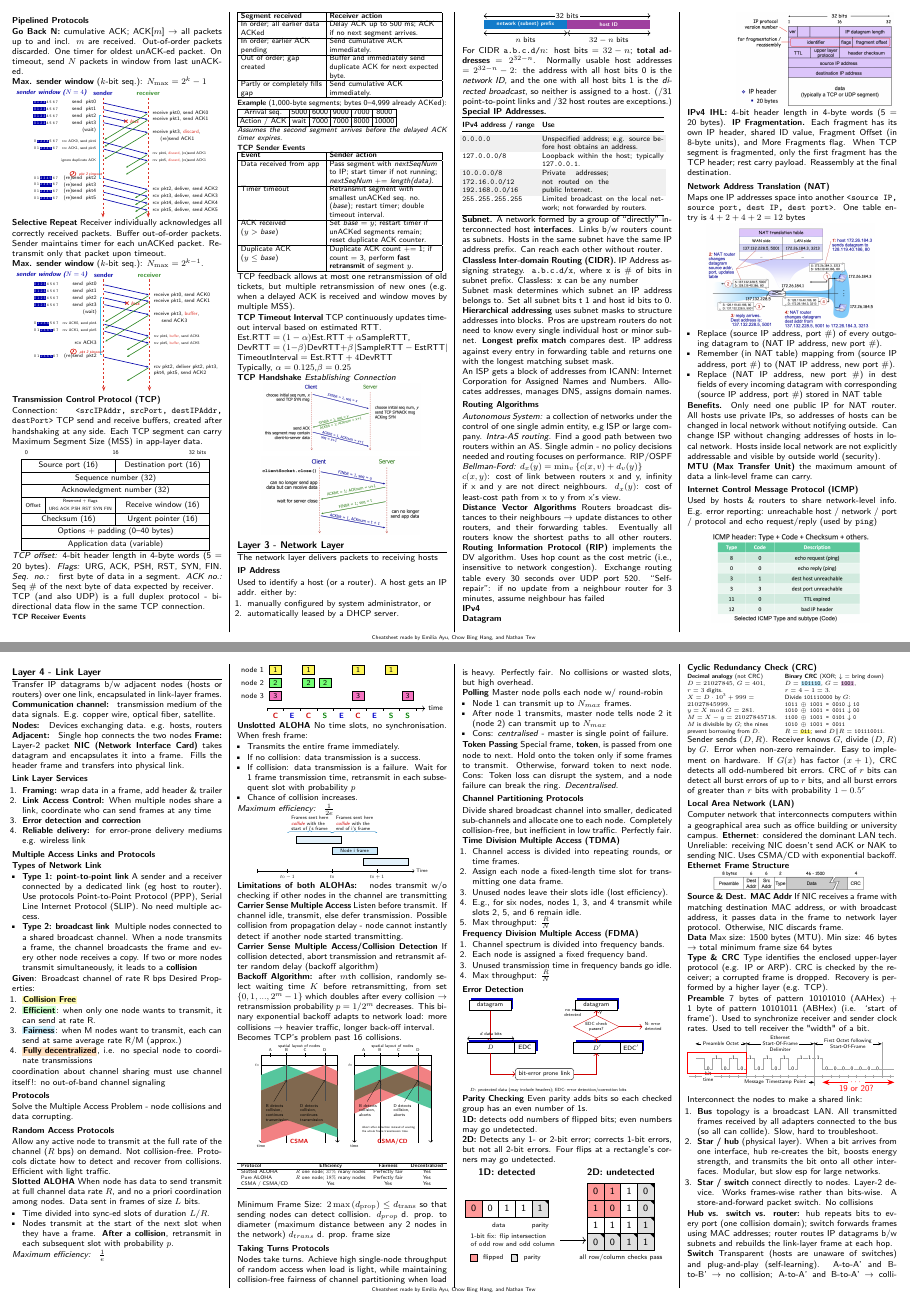
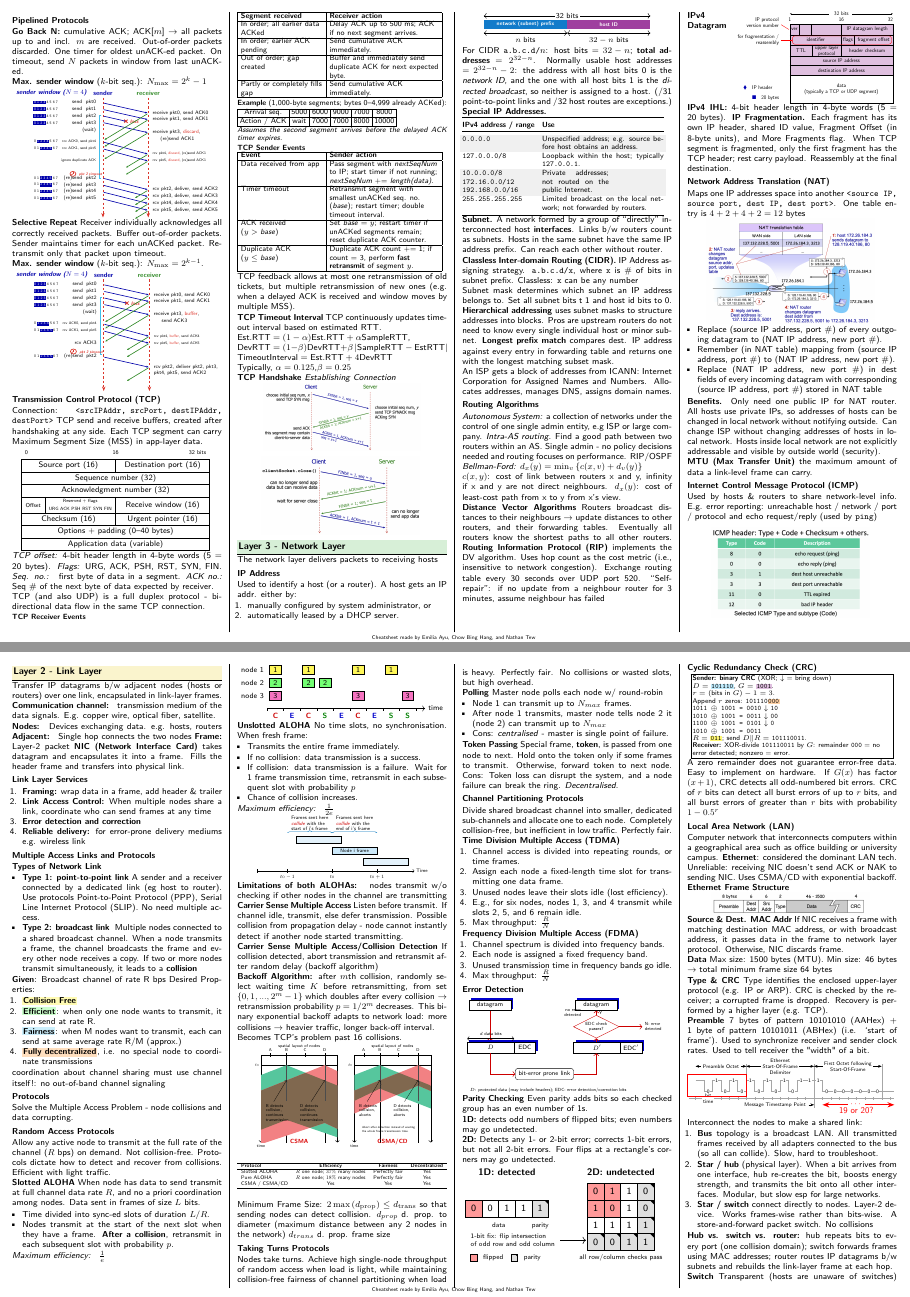
Before and after one commit to Promist-Moon/cs2105-final-cheatsheet, a LaTeX document (main.tex): pages 2 and 3 of 4, joined at a grey line. Compiled offline with pdfLaTeX.

Commit message:
Colour code layer headers

```diff
--- a/main.tex
+++ b/main.tex
@@ -808,11 +817,51 @@ $c(x, y)$: cost of link between routers x and y, infinity if x and y are not dir
 Exchange routing table every 30 seconds over UDP port 520.
 “Self-repair”: if no update from a neighbour router for 3 minutes, assume neighbour has failed
 
+\noindent\begin{minipage}{\linewidth}
 \textbf{IPv4\\Datagram}
 \vspace{-2.2em}
 \begin{compactfigure}\raggedleft
-\includegraphics[width=0.75\linewidth]{network/ipv4.png}
-\end{compactfigure}
+\resizebox{0.75\linewidth}{!}{%
+\begin{tikzpicture}[x=1cm,y=1cm,>=Stealth,
+  font=\sffamily\fontsize{16}{18}\selectfont]
+  % The five purple rows are the minimum 20-byte IPv4 header.
+  \fill[violet!25] (5.4,3.0) rectangle (16.1,8.3);
+  \draw[line width=1pt] (5.4,0.1) rectangle (16.1,8.3);
+  \draw[line width=1pt] (5.4,7.2) -- (16.1,7.2)
+    (5.4,6.1) -- (16.1,6.1) (5.4,5.0) -- (16.1,5.0)
+    (5.4,4.0) -- (16.1,4.0) (5.4,3.0) -- (16.1,3.0);
+  \draw[line width=1pt] (6.35,7.2) -- (6.35,8.3)
+    (7.65,7.2) -- (7.65,8.3) (10.75,7.2) -- (10.75,8.3)
+    (10.75,6.1) -- (10.75,7.2) (12.1,6.1) -- (12.1,7.2)
+    (7.7,5.0) -- (7.7,6.1) (10.75,5.0) -- (10.75,6.1);
+  \node at (5.86,7.75) {ver};
+  \node at (13.43,7.75) {IP datagram length};
+  \node at (8.08,6.65) {identifier};
+  \node at (11.43,6.65) {flags};
+  \node at (14.1,6.65) {fragment offset};
+  \node at (6.55,5.55) {TTL};
+  \node[align=center] at (9.22,5.55) {upper layer\\protocol};
+  \node at (13.43,5.55) {header checksum};
+  \node at (10.75,4.5) {source IP address};
+  \node at (10.75,3.5) {destination IP address};
+  \node[align=center] at (10.75,1.55) {data\\(typically a TCP or UDP segment)};
+  \draw[red,line width=1pt,rounded corners=2.5mm] (5.65,6.22) rectangle (15.96,7.08);
+  \draw[red,line width=1pt] (4.47,6.65) -- (5.65,6.65);
+  \draw[red,line width=1pt] (4.48,8.25) -- (5.27,7.76);
+  \node[align=right,anchor=east] at (4.35,8.45) {IP protocol\\version number};
+  \node[align=right,anchor=east] at (4.35,6.65) {for fragmentation /\\reassembly};
+  \draw[<-] (5.4,9.38) -- (9.45,9.38);
+  \draw[->] (11.9,9.38) -- (16.1,9.38);
+  \node at (10.75,9.38) {32 bits};
+  \node at (5.4,8.8) {1};
+  \node at (10.75,8.8) {16};
+  \node at (15.85,8.8) {32};
+  \node[anchor=west] at (0.45,1.7) {\textcolor{blue!70!black}{$\blacklozenge$}\quad IP header};
+  \node[anchor=west] at (1.35,0.65) {\textcolor{blue!70!black}{$\blacksquare$}\quad 20 bytes};
+\end{tikzpicture}%
+}
+\end{compactfigure}
+\end{minipage}
 
 \textbf{IPv4 IHL:} 4-bit header length in 4-byte words (5 = 20 bytes).
 \textbf{IP Fragmentation.} Each fragment has its own IP header, shared
@@ -847,8 +896,7 @@ info. E.g. error reporting: unreachable host / network / port / protocol and ech
 \includegraphics[width=0.75\linewidth]{network/icmp-type.png}
 \end{compactfigure}
 
-\section*{Layer 4 - Link Layer}
-\sectionrule
+\layerheading{layerlink}{Layer 2 - Link Layer}
 Transfer IP datagrams b/w adjacent nodes (hosts or routers) over one link, encapsulated in link-layer frames.
 
 \textbf{Communication channel: } transmission medium of the data signals. E.g. copper wire, optical fiber, satellite. \\
@@ -1170,29 +1218,23 @@ Divide shared broadcast channel into smaller, dedicated sub-channels and allocat
 \noindent\begin{minipage}{\linewidth}
 \textbf{Cyclic Redundancy Check (CRC)}
 \begin{compactfigure}
-\begin{minipage}[t]{0.46\linewidth}
-  \fontsize{5.6}{6.5}\selectfont\raggedright
-  \textbf{Decimal analogy} (not CRC)\\
-  $D=21027845$, $G=401$, $r=3$ digits.\\
-  $X=D\cdot10^3+999=21027845999$.\\
-  $y=X\bmod G=281$.\\
-  $M=X-y=21027845718$.\\
-  $M$ is divisible by $G$; the nines prevent borrowing from $D$.
-\end{minipage}\hfill
-\begin{minipage}[t]{0.52\linewidth}
-  \fontsize{5.6}{6.5}\selectfont\raggedright\setlength{\fboxsep}{0.4pt}
-  \textbf{Binary CRC} (XOR; $\downarrow$ = bring down)\\
-  $D=\colorbox{cyan!25}{\texttt{101110}}$, $G=\colorbox{violet!25}{\texttt{1001}}$, $r=4-1=3$.\\
-  Divide $\texttt{101110000}$ by $G$:\\
+\begingroup\setlength{\fboxsep}{1.4pt}\setlength{\fboxrule}{0.35pt}
+\fbox{\begin{minipage}[t]{0.95\linewidth}
+  \fontsize{6.4}{7}\selectfont\raggedright\setlength{\fboxsep}{0.4pt}
+  \textbf{Sender: binary CRC} (XOR; $\downarrow$ = bring down)\\
+  $D=\colorbox{cyan!25}{\texttt{101110}}$, $G=\colorbox{violet!25}{\texttt{1001}}$.\\
+  $r=(\text{bits in }G)-1=3$.\\
+  Append $r$ zeros: \texttt{101110}\colorbox{orange!35}{\texttt{000}}\\
   \texttt{1011 $\oplus$ 1001 = 0010} $\downarrow\texttt{10}$\\
   \texttt{1010 $\oplus$ 1001 = 0011} $\downarrow\texttt{00}$\\
   \texttt{1100 $\oplus$ 1001 = 0101} $\downarrow\texttt{0}$\\
   \texttt{1010 $\oplus$ 1001 = 0011}\\
-  $R=\colorbox{yellow!55}{\texttt{011}}$; send $D\Vert R=\texttt{101110011}$.
+  $R=\colorbox{yellow!55}{\texttt{011}}$; send $D\Vert R=\texttt{101110011}$.\\
+  \textbf{Receiver:} XOR-divide \texttt{101110011} by $G$: remainder \texttt{000} = no error detected; nonzero = error.
+\end{minipage}}\endgroup
+\end{compactfigure}
 \end{minipage}
-\end{compactfigure}
-\end{minipage}
-Sender sends $(D, R)$. Receiver knows $G$, divide $(D, R)$ by $G$. Error when non-zero remainder.
+A zero remainder does not guarantee error-free data.
 Easy to implement on hardware. If $G(x)$ has factor $(x+1)$, CRC detects all odd-numbered bit errors. CRC of $r$ bits can detect all burst errors of up to $r$ bits, and all burst errors of greater than $r$ bits with probability $1-0.5^r$
 
 \subsection{Local Area Network (LAN)}
```
Also changed, not shown: main.tex (31 more changed lines).
